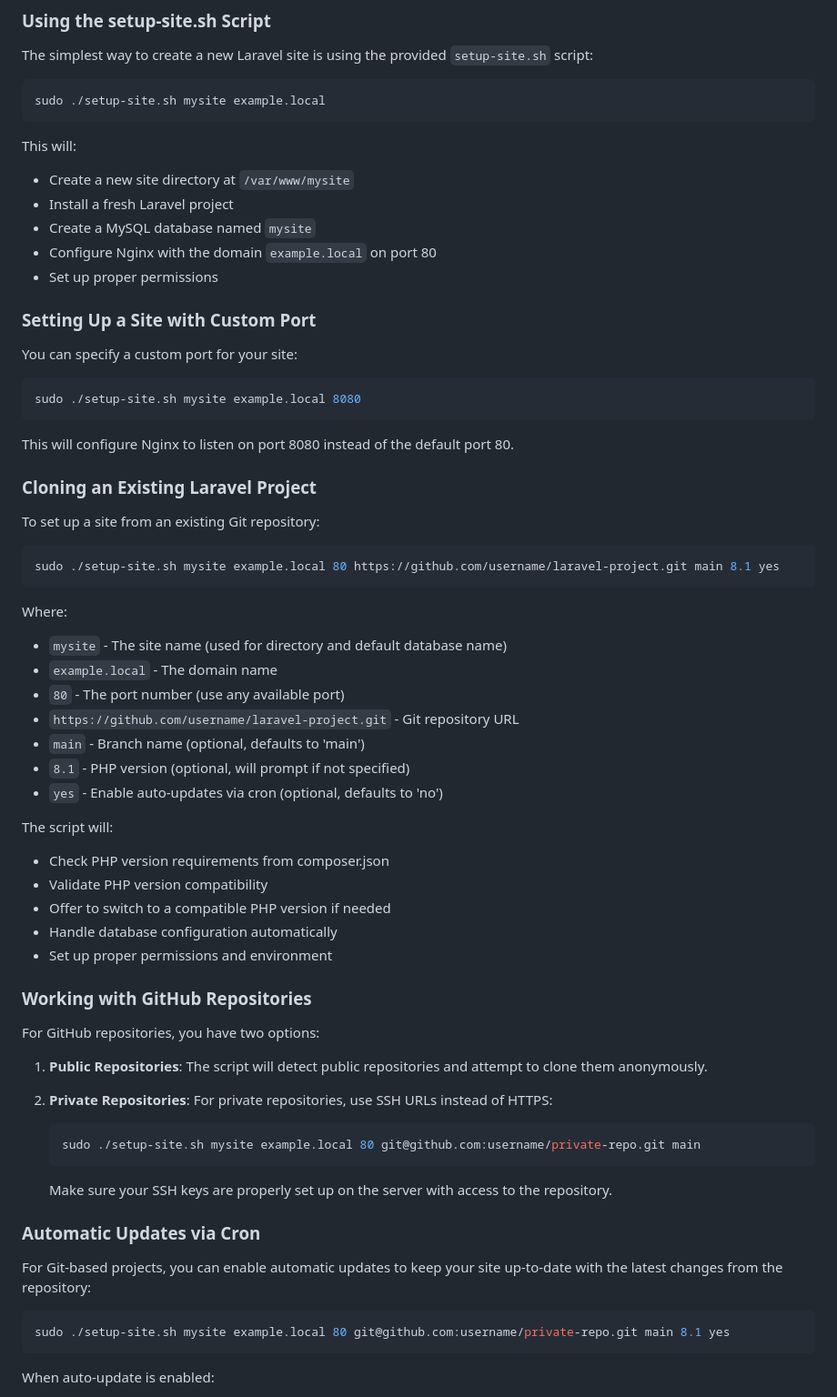
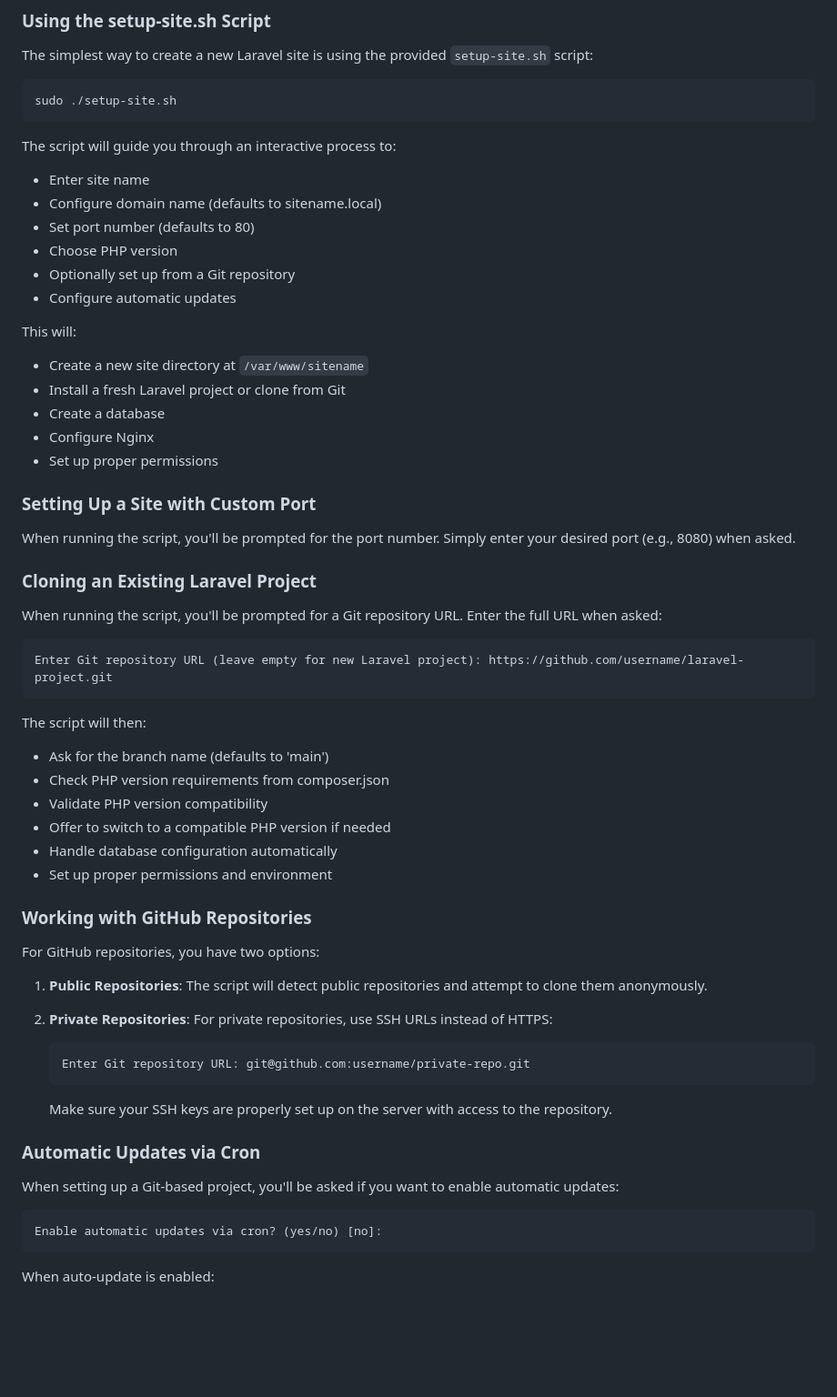
Before and after one commit to charybshawn/DockerizedLaravel, a Markdown page: README.md, the part around the change. Shown: that part at 91% size. Rendered like a GitHub page; blank space fills up the shorter version.

Commit message:
Update README to reflect interactive setup process

````diff
--- a/README.md
+++ b/README.md
@@ -69,44 +69,38 @@ This will:
 The simplest way to create a new Laravel site is using the provided `setup-site.sh` script:
 
 ```bash
-sudo ./setup-site.sh mysite example.local
+sudo ./setup-site.sh
 ```
 
+The script will guide you through an interactive process to:
+- Enter site name
+- Configure domain name (defaults to sitename.local)
+- Set port number (defaults to 80)
+- Choose PHP version
+- Optionally set up from a Git repository
+- Configure automatic updates
+
 This will:
-- Create a new site directory at `/var/www/mysite`
-- Install a fresh Laravel project
-- Create a MySQL database named `mysite`
-- Configure Nginx with the domain `example.local` on port 80
+- Create a new site directory at `/var/www/sitename`
+- Install a fresh Laravel project or clone from Git
+- Create a database
+- Configure Nginx
 - Set up proper permissions
 
 ### Setting Up a Site with Custom Port
 
-You can specify a custom port for your site:
-
-```bash
-sudo ./setup-site.sh mysite example.local 8080
-```
-
-This will configure Nginx to listen on port 8080 instead of the default port 80.
+When running the script, you'll be prompted for the port number. Simply enter your desired port (e.g., 8080) when asked.
 
 ### Cloning an Existing Laravel Project
 
-To set up a site from an existing Git repository:
+When running the script, you'll be prompted for a Git repository URL. Enter the full URL when asked:
 
-```bash
-sudo ./setup-site.sh mysite example.local 80 https://github.com/username/laravel-project.git main 8.1 yes
+```
+Enter Git repository URL (leave empty for new Laravel project): https://github.com/username/laravel-project.git
 ```
 
-Where:
-- `mysite` - The site name (used for directory and default database name)
-- `example.local` - The domain name
-- `80` - The port number (use any available port)
-- `https://github.com/username/laravel-project.git` - Git repository URL
-- `main` - Branch name (optional, defaults to 'main')
-- `8.1` - PHP version (optional, will prompt if not specified)
-- `yes` - Enable auto-updates via cron (optional, defaults to 'no')
-
-The script will:
+The script will then:
+- Ask for the branch name (defaults to 'main')
 - Check PHP version requirements from composer.json
 - Validate PHP version compatibility
 - Offer to switch to a compatible PHP version if needed
@@ -120,18 +114,18 @@ For GitHub repositories, you have two options:
 1. **Public Repositories**: The script will detect public repositories and attempt to clone them anonymously.
 
 2. **Private Repositories**: For private repositories, use SSH URLs instead of HTTPS:
-   ```bash
-   sudo ./setup-site.sh mysite example.local 80 git@github.com:username/private-repo.git main
+   ```
+   Enter Git repository URL: git@github.com:username/private-repo.git
    ```
 
    Make sure your SSH keys are properly set up on the server with access to the repository.
 
 ### Automatic Updates via Cron
 
-For Git-based projects, you can enable automatic updates to keep your site up-to-date with the latest changes from the repository:
+When setting up a Git-based project, you'll be asked if you want to enable automatic updates:
 
-```bash
-sudo ./setup-site.sh mysite example.local 80 git@github.com:username/private-repo.git main 8.1 yes
+```
+Enable automatic updates via cron? (yes/no) [no]:
 ```
 
 When auto-update is enabled:
````
